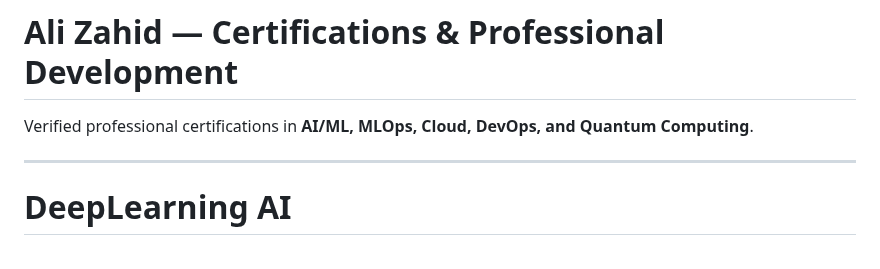
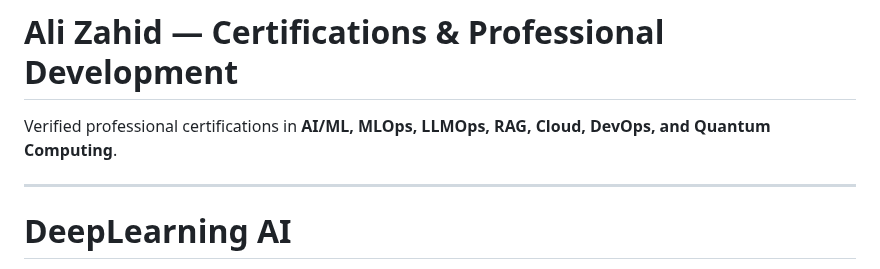
Before and after one commit to Ali-Zahid-AZ/Certifications-and-Professional-Development, a Markdown page: README.md, the part around the change. GitHub-like rendering.

```diff
--- a/README.md
+++ b/README.md
@@ -1,6 +1,6 @@
 # Ali Zahid — Certifications & Professional Development
 
-Verified professional certifications in **AI/ML, MLOps, Cloud, DevOps, and Quantum Computing**.
+Verified professional certifications in **AI/ML, MLOps, LLMOps, RAG, Cloud, DevOps, and Quantum Computing**.
 
 ---
 
```
